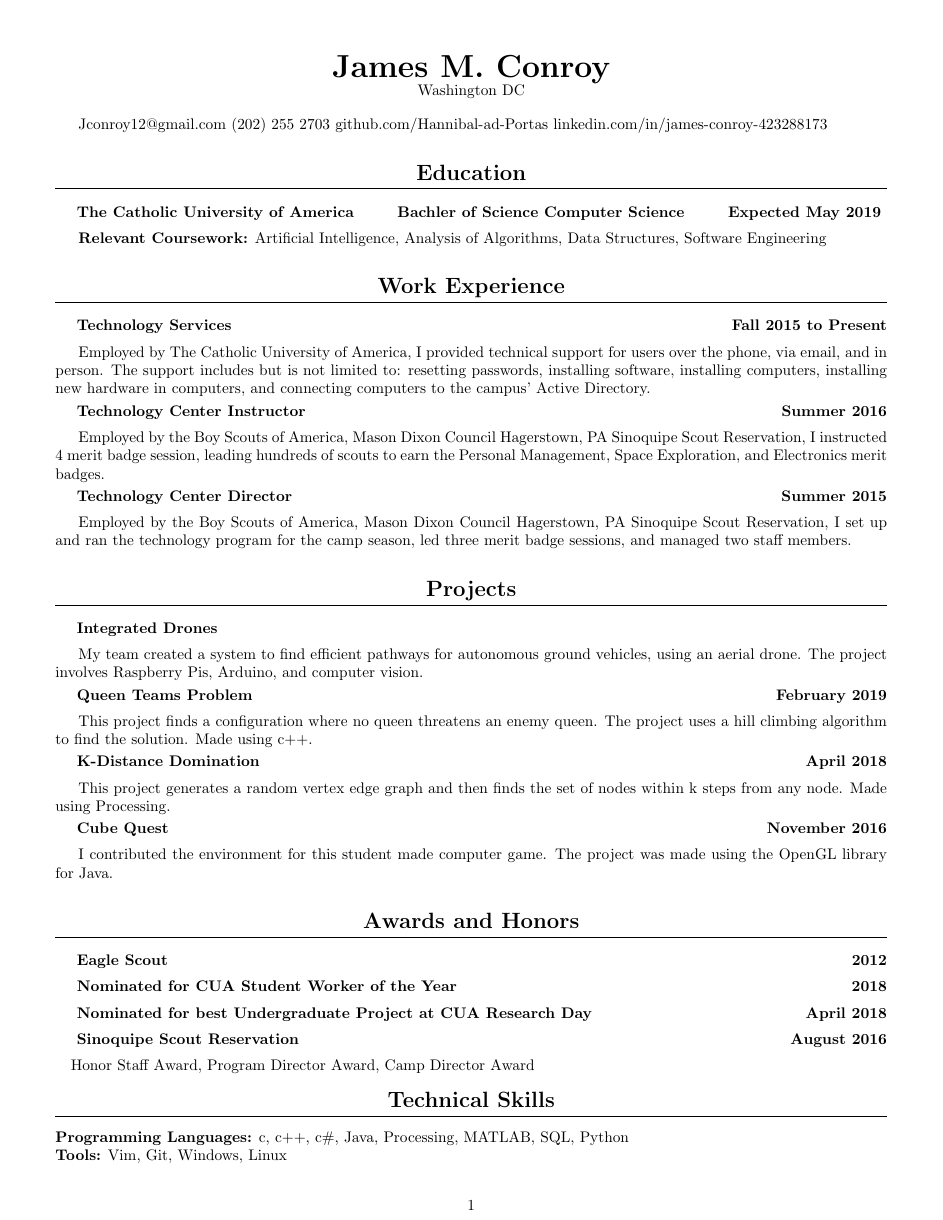
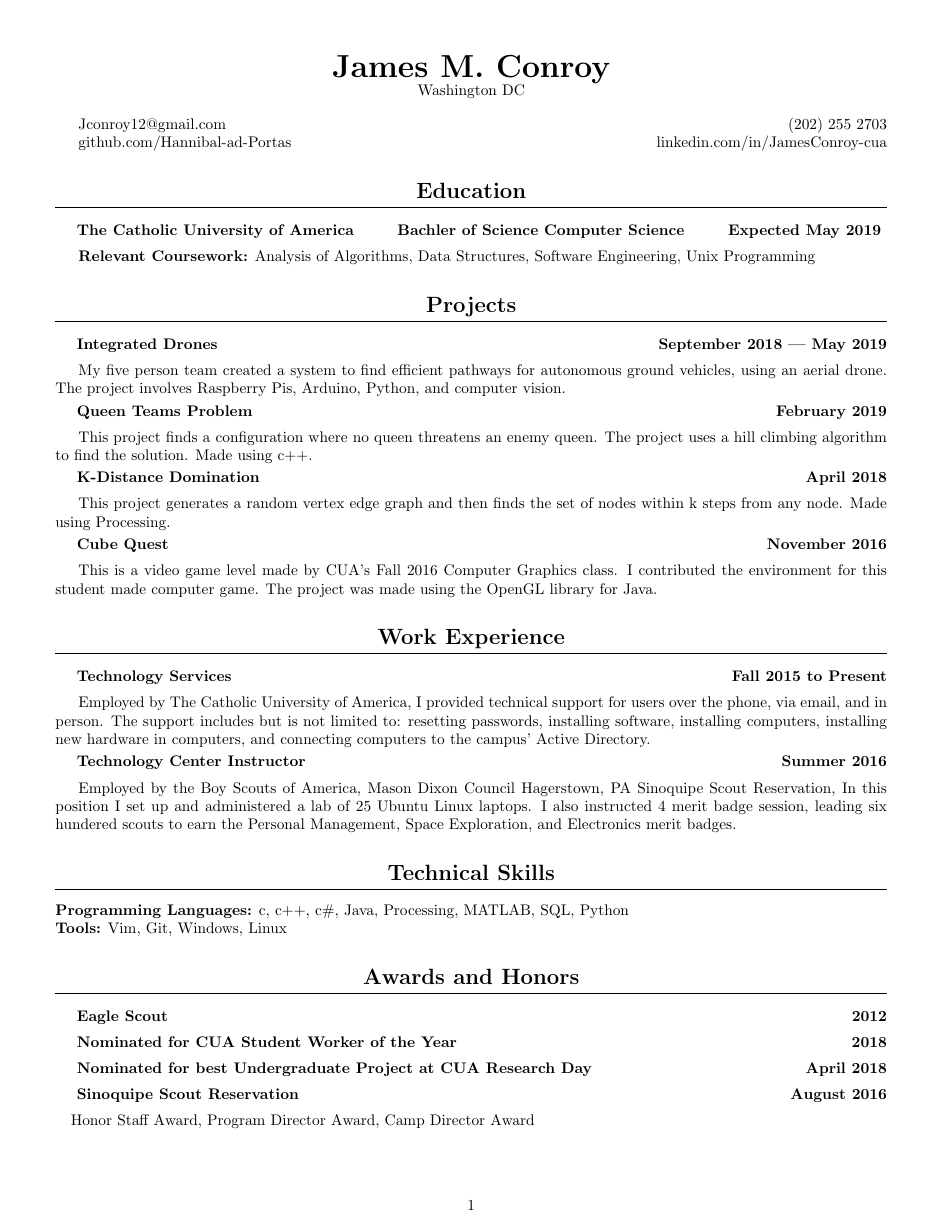
Before and after one commit to JamesMConroy/Resume, a LaTeX document (ConroyJames.tex): the whole page. Compiled offline with pdfLaTeX.

Commit message:
More Work Detail

```diff
--- a/ConroyJames.tex
+++ b/ConroyJames.tex
@@ -40,9 +40,10 @@
 
 
 	Jconroy12@gmail.com
-	(202) 255 2703
+	\hfill (202) 255 2703
+
 	github.com/Hannibal-ad-Portas
-	linkedin.com/in/james-conroy-423288173
+	\hfill linkedin.com/in/JamesConroy-cua
 }
 
 \author{James M. Conroy}
@@ -54,11 +55,29 @@
 \subsection{The Catholic University of America \hfill Bachler of Science Computer Science \hfill  Expected May 2019 }
 
 \textbf {Relevant Coursework:}
-Artificial Intelligence,
 Analysis of Algorithms,
 Data Structures,
-Software Engineering
+Software Engineering,
+Unix Programming
 
+\section{Projects}
+\subsection{Integrated Drones \hfill September 2018 --- May 2019}
+My five person team created a system to find efficient pathways for autonomous ground vehicles, using an aerial drone.
+The project involves Raspberry Pis, Arduino, Python, and computer vision.
+
+\subsection{Queen Teams Problem \hfill February 2019}
+This project finds a configuration where no queen threatens an enemy queen.
+The project uses a hill climbing algorithm to find the solution.
+Made using c++.
+
+\subsection{K-Distance Domination \hfill April 2018}
+This project generates a random vertex edge graph and then finds the set of nodes within k steps from any node.
+Made using Processing.
+
+\subsection{Cube Quest \hfill November 2016}
+This is a video game level made by CUA's Fall 2016 Computer Graphics class.
+I contributed the environment for this student made computer game.
+The project was made using the OpenGL library for Java.
 \section{Work Experience}
 \subsection{Technology Services \hfill Fall 2015 to Present}
 Employed by The Catholic University of America,
@@ -73,45 +92,15 @@ connecting computers to the campus' Active Directory.
 
 \subsection{Technology Center Instructor \hfill Summer 2016}
 Employed by the Boy Scouts of America, Mason Dixon Council Hagerstown, PA Sinoquipe Scout Reservation,
-I instructed 4 merit badge session, leading hundreds of scouts to earn the
+In this position I set up and administered a lab of 25 Ubuntu Linux laptops.
+I also instructed 4 merit badge session, leading six hundered scouts to earn the
 Personal Management,
 Space Exploration,
 and
 Electronics
 merit badges.
-\subsection{Technology Center Director \hfill Summer 2015}
-Employed by the Boy Scouts of America, Mason Dixon Council Hagerstown, PA Sinoquipe Scout Reservation,
-I set up and ran the technology program for the camp season,
-led three merit badge sessions,
-and managed two staff members.
-\section{Projects}
-\subsection {Integrated Drones}
-My team created a system to find efficient pathways for autonomous ground vehicles, using an aerial drone.
-The project involves Raspberry Pis, Arduino, and computer vision.
-
-\subsection{Queen Teams Problem \hfill February 2019}
-This project finds a configuration where no queen threatens an enemy queen.
-The project uses a hill climbing algorithm to find the solution.
-Made using c++.
-
-\subsection{K-Distance Domination \hfill April 2018}
-This project generates a random vertex edge graph and then finds the set of nodes within k steps from any node.
-Made using Processing.
-
-\subsection{Cube Quest \hfill November 2016}
-I contributed the environment for this student made computer game.
-The project was made using the OpenGL library for Java.
-
-
-\section{Awards and Honors}
-\subsection{Eagle Scout \hfill 2012}
-\subsection{Nominated for CUA Student Worker of the Year \hfill 2018}
-\subsection{Nominated for best Undergraduate Project at CUA Research Day \hfill April 2018}
-\subsection{Sinoquipe Scout Reservation \hfill August 2016}
-\subsubsection{Honor Staff Award, Program Director Award, Camp Director Award}
 
 \section{Technical Skills}
-
 \textbf{Programming Languages:}
 c,
 c++,
@@ -127,4 +116,11 @@ Git,
 Windows,
 Linux
 
+\section{Awards and Honors}
+\subsection{Eagle Scout \hfill 2012}
+\subsection{Nominated for CUA Student Worker of the Year \hfill 2018}
+\subsection{Nominated for best Undergraduate Project at CUA Research Day \hfill April 2018}
+\subsection{Sinoquipe Scout Reservation \hfill August 2016}
+\subsubsection{Honor Staff Award, Program Director Award, Camp Director Award}
+
 \end{document}
```
Also changed, not shown: ConroyJames.pdf.
